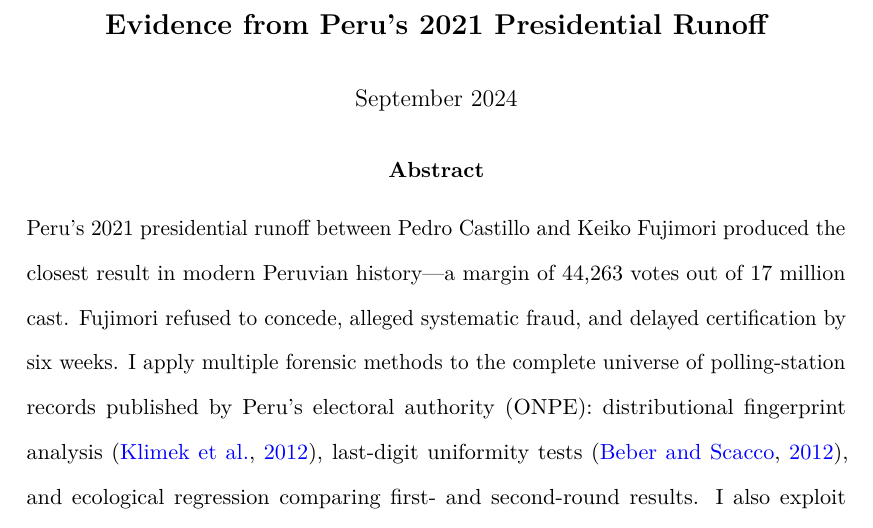
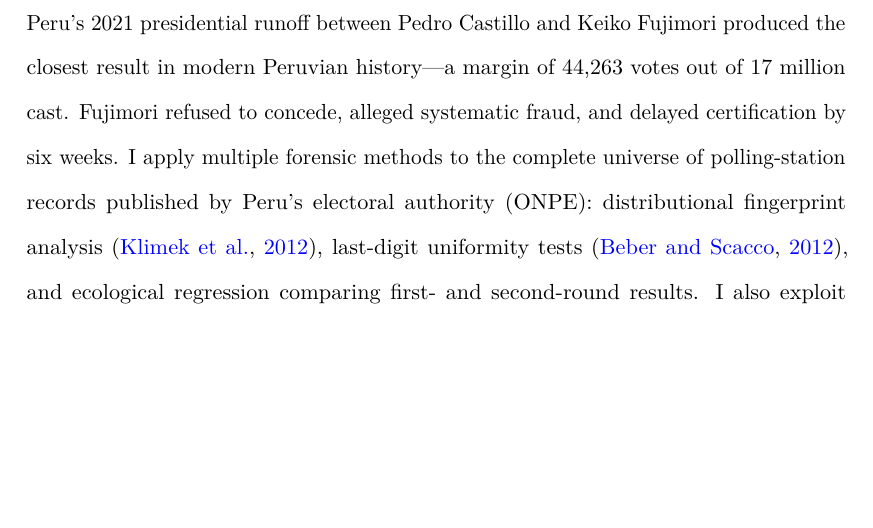
Before and after one commit to cesarchavezp29/peru-election-forensics-2021, a LaTeX paper (peru_election_forensics_blind.tex): part of page 1 of 55, cut at the place of the change, the shorter picture padded with empty space. Compiled offline with pdfLaTeX.

Commit message:
Blind version: remove title page entirely, start with abstract

```diff
--- a/peru_election_forensics_blind.tex
+++ b/peru_election_forensics_blind.tex
@@ -40,12 +40,6 @@
 % ─────────────────────────────────────────────────────────────────────────────
 \begin{document}
 
-% --- blind title block (no author, no affiliation) ---------------------------
-\begin{center}
-  {\large\bfseries Election Forensics in a Polarized Democracy:\\[4pt]
-   Evidence from Peru's 2021 Presidential Runoff}\\[12pt]
-  {\normalsize September 2024}
-\end{center}
 \thispagestyle{empty}
 
 % ─── Abstract ────────────────────────────────────────────────────────────────
```
